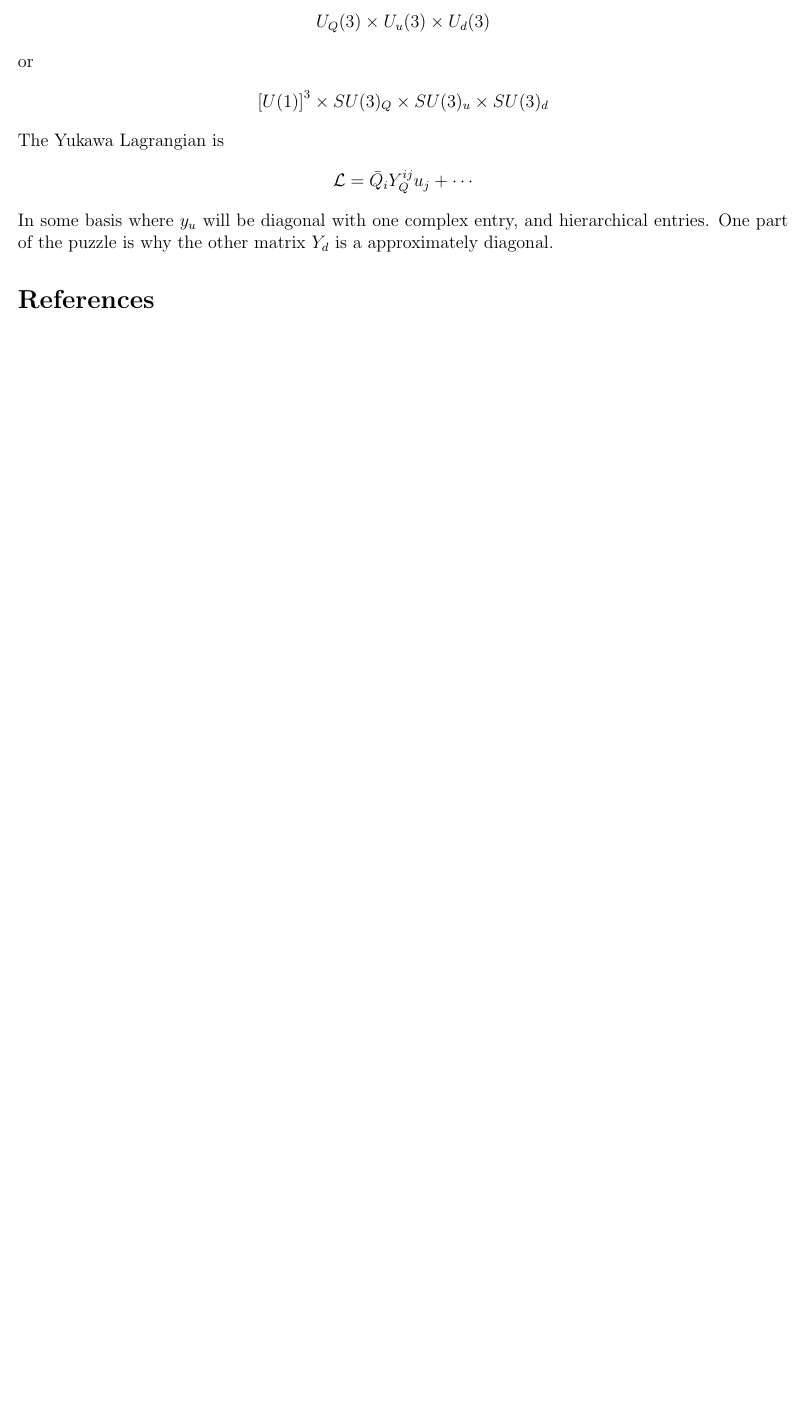
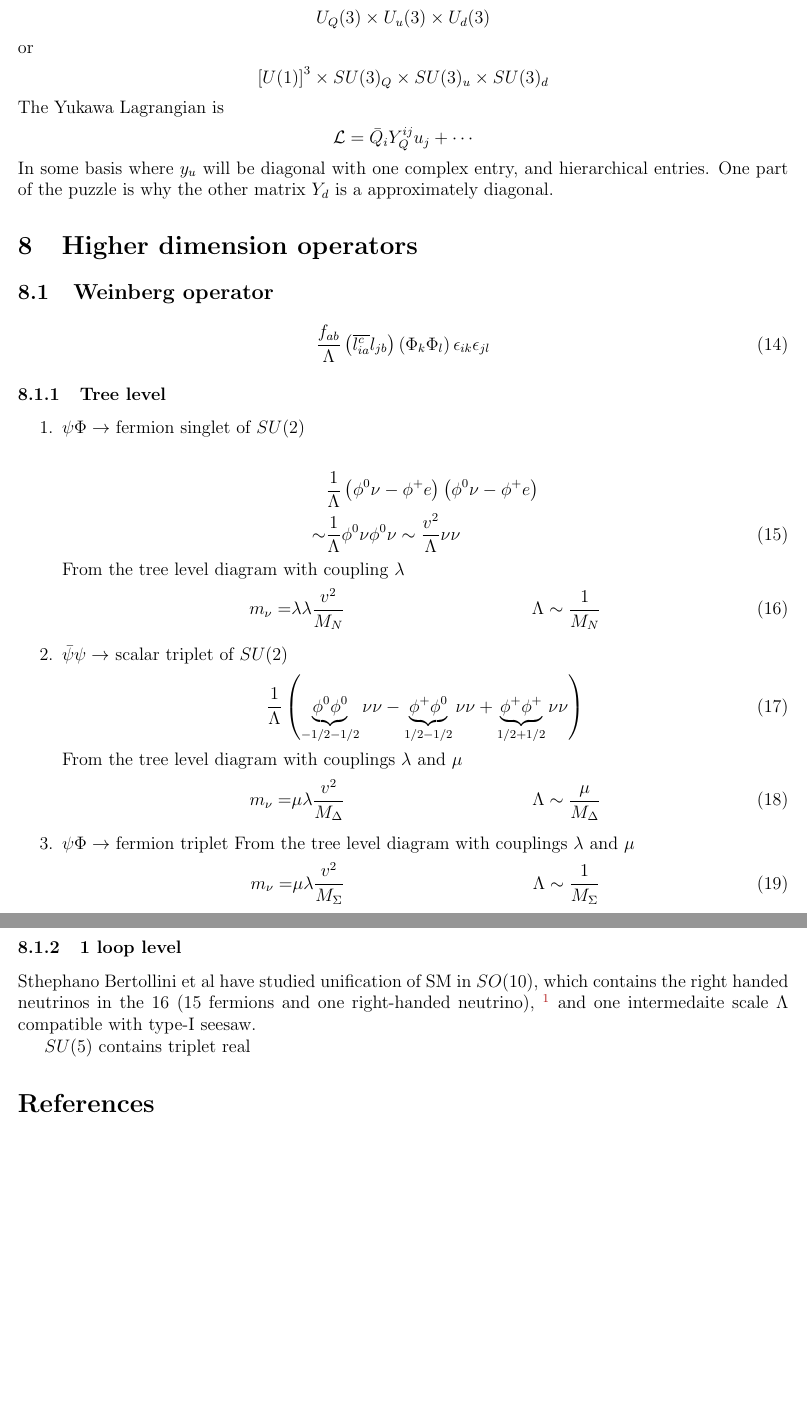
Before and after one commit to restrepo/SM_problems_and_solutions, a LaTeX document (smdp.tex): part of page 11 of 11 before the commit and two parts of pages 11 and 12 of 12 after it, the two joined at a grey line, cut so that both start at the same text, the shorter picture padded with empty space. Compiled offline with pdfLaTeX; a missing bibliography style is replaced by a similar one.

Commit message:
dimension-6

```diff
--- a/smdp.tex
+++ b/smdp.tex
@@ -538,7 +538,51 @@ In some basis where $y_u$ will be diagonal with one complex entry, and
 hierarchical entries. One part of the puzzle is why the other matrix
 $Y_d$ is a approximately diagonal.
 
+\section{Higher dimension operators}
+\subsection{Weinberg operator}
+\begin{align}
+  \frac{f_{ab}}{\Lambda}\left( \overline{l^c_{ia}}l_{jb} \right)\left( \Phi_k\Phi_l \right)\epsilon_{ik}\epsilon_{jl}
+\end{align}
+\subsubsection{Tree level}
+\begin{enumerate}
+\item $\psi\Phi\rightarrow$ fermion singlet of $SU(2)$
 
+  \begin{align}
+    &\frac{1}{\Lambda}\left( \phi^0\nu-\phi^+e \right)\left( \phi^0\nu-\phi^+e \right) \nonumber\\
+    \sim& \frac{1}{\Lambda}\phi^0\nu \phi^0\nu\sim \frac{v^2}{\Lambda}\nu\nu
+  \end{align}
+From the tree level diagram with coupling $\lambda$
+\begin{align}
+  m_{\nu}=&\lambda \lambda \frac{v^2}{M_N}& \Lambda\sim \frac{1}{M_N}
+\end{align}
+
+\item $\bar{\psi}\psi\rightarrow$ scalar triplet of $SU(2)$
+  \begin{align}
+    \frac{1}{\Lambda}\left(\underbrace{\phi^0\phi^0}_{-1/2-1/2}\nu\nu
+    -\underbrace{\phi^+\phi^0}_{1/2-1/2}\nu\nu
+    +\underbrace{\phi^+\phi^+}_{1/2+1/2}\nu\nu
+  \right)
+  \end{align}
+From the tree level diagram with couplings $\lambda$ and $\mu$
+\begin{align}
+  m_{\nu}=&\mu \lambda \frac{v^2}{M_\Delta}& \Lambda\sim \frac{\mu}{M_\Delta}
+\end{align}
+
+\item $\psi\Phi\rightarrow$ fermion triplet
+From the tree level diagram with couplings $\lambda$ and $\mu$
+\begin{align}
+  m_{\nu}=&\mu \lambda \frac{v^2}{M_\Sigma}& \Lambda\sim \frac{1}{M_\Sigma}
+\end{align}
+
+\end{enumerate}
+\subsubsection{1 loop level}
+Sthephano Bertollini et al have studied unification of SM in $SO(10)$,
+which contains the right handed neutrinos in the $16$ (15 fermions and
+one right-handed neutrino), \footnote{$E_6$ contains 27 vector-like
+  fermions} and one intermedaite scale $\Lambda$ compatible with
+type-I seesaw.
+
+$SU(5)$ contains triplet real
 %%%%%%%%%%%%%%%%%
 \bibliographystyle{h-physrev4}%apsrev4-1long
 \bibliography{susy}
```
Also changed, not shown: smdp.tex (2 more changed lines).
